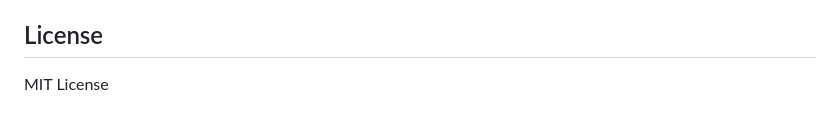
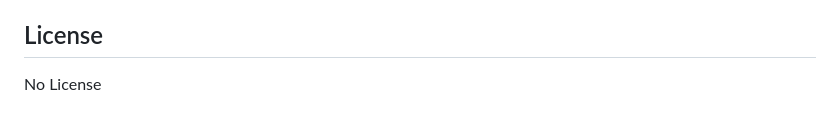
Before and after one commit to raju-gatla/kiro-referee-engine, a Markdown page: README.md, the part around the change. Rendered like a GitHub page.

Commit message:
Lincence corrected

```diff
--- a/README.md
+++ b/README.md
@@ -150,4 +150,4 @@ The API provides clear error messages for:
 
 ## License
 
-MIT License
+No License
```
